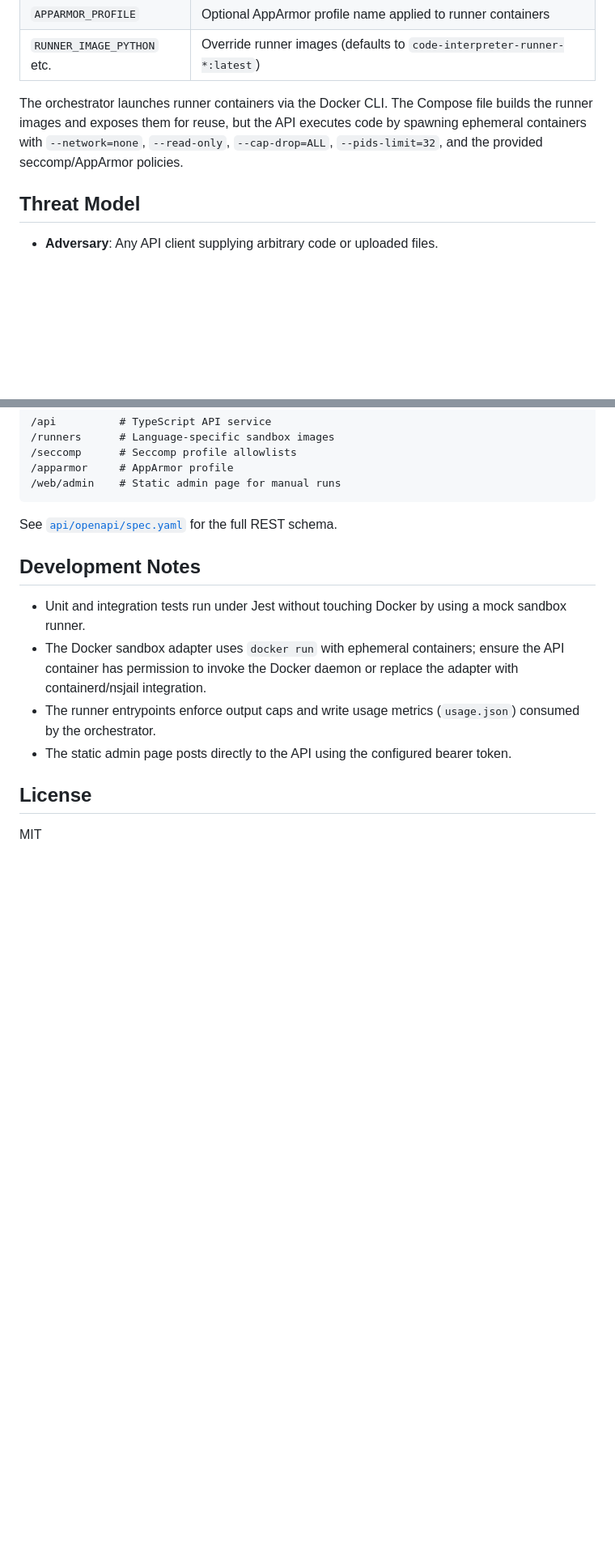
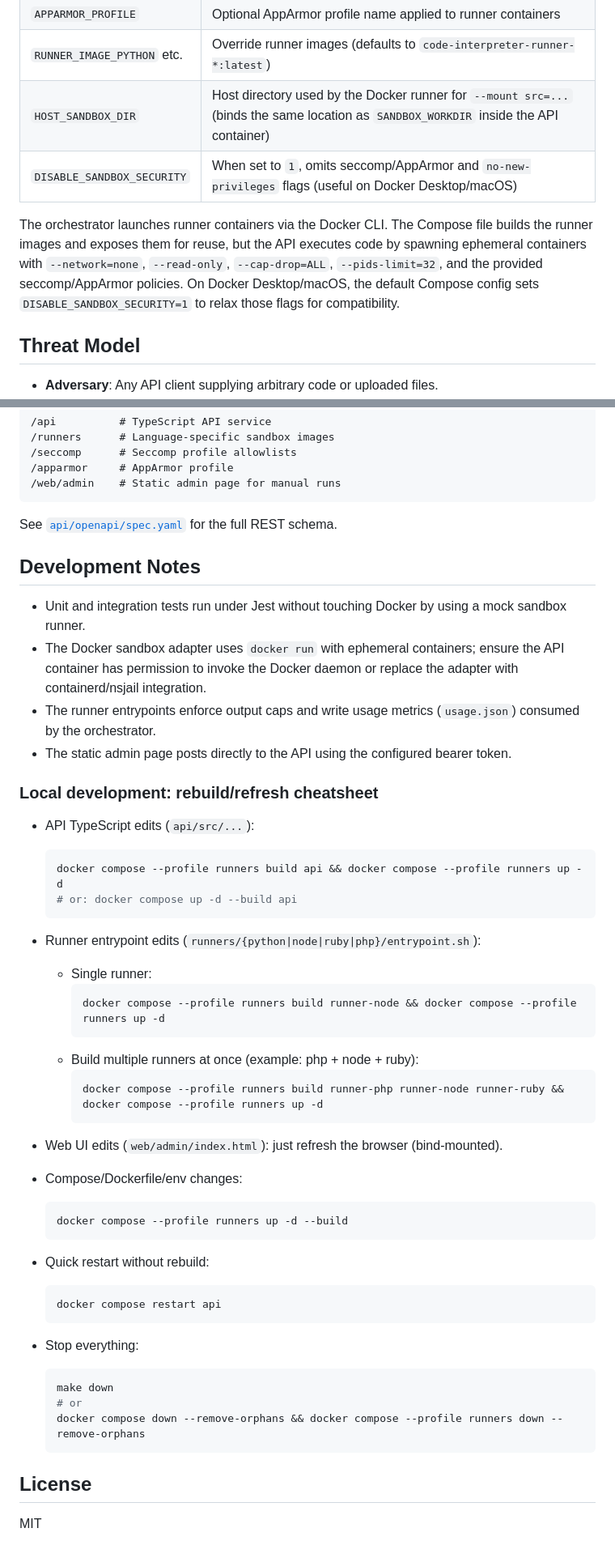
Before and after one commit to arksenu/code-executor, a Markdown page: README.md, 2 parts joined by grey strips. Shown: that part at 81% size. GitHub-like rendering; blank space fills up the shorter version.

Commit message:
docs: add local rebuild/refresh cheatsheet and multi-runner build example

````diff
--- a/README.md
+++ b/README.md
@@ -68,8 +70,10 @@ Key environment variables for the API container:
 | `SECCOMP_PROFILE` | Path to seccomp JSON profile mounted inside the container |
 | `APPARMOR_PROFILE` | Optional AppArmor profile name applied to runner containers |
 | `RUNNER_IMAGE_PYTHON` etc. | Override runner images (defaults to `code-interpreter-runner-*:latest`) |
+| `HOST_SANDBOX_DIR` | Host directory used by the Docker runner for `--mount src=...` (binds the same location as `SANDBOX_WORKDIR` inside the API container) |
+| `DISABLE_SANDBOX_SECURITY` | When set to `1`, omits seccomp/AppArmor and `no-new-privileges` flags (useful on Docker Desktop/macOS) |
 
-The orchestrator launches runner containers via the Docker CLI. The Compose file builds the runner images and exposes them for reuse, but the API executes code by spawning ephemeral containers with `--network=none`, `--read-only`, `--cap-drop=ALL`, `--pids-limit=32`, and the provided seccomp/AppArmor policies.
+The orchestrator launches runner containers via the Docker CLI. The Compose file builds the runner images and exposes them for reuse, but the API executes code by spawning ephemeral containers with `--network=none`, `--read-only`, `--cap-drop=ALL`, `--pids-limit=32`, and the provided seccomp/AppArmor policies. On Docker Desktop/macOS, the default Compose config sets `DISABLE_SANDBOX_SECURITY=1` to relax those flags for compatibility.
 
 ## Threat Model
 
@@ -108,6 +112,48 @@ See [`api/openapi/spec.yaml`](api/openapi/spec.yaml) for the full REST schema.
 - The runner entrypoints enforce output caps and write usage metrics (`usage.json`) consumed by the orchestrator.
 - The static admin page posts directly to the API using the configured bearer token.
 
+### Local development: rebuild/refresh cheatsheet
+
+- API TypeScript edits (`api/src/...`):
+
+  ```bash
+  docker compose --profile runners build api && docker compose --profile runners up -d
+  # or: docker compose up -d --build api
+  ```
+
+- Runner entrypoint edits (`runners/{python|node|ruby|php}/entrypoint.sh`):
+
+  - Single runner:
+    ```bash
+    docker compose --profile runners build runner-node && docker compose --profile runners up -d
+    ```
+  - Build multiple runners at once (example: php + node + ruby):
+    ```bash
+    docker compose --profile runners build runner-php runner-node runner-ruby && docker compose --profile runners up -d
+    ```
+
+- Web UI edits (`web/admin/index.html`): just refresh the browser (bind-mounted).
+
+- Compose/Dockerfile/env changes:
+
+  ```bash
+  docker compose --profile runners up -d --build
+  ```
+
+- Quick restart without rebuild:
+
+  ```bash
+  docker compose restart api
+  ```
+
+- Stop everything:
+
+  ```bash
+  make down
+  # or
+  docker compose down --remove-orphans && docker compose --profile runners down --remove-orphans
+  ```
+
 ## License
 
 MIT
````
Also changed, not shown: other parts of README.md (+3 -1 lines).
